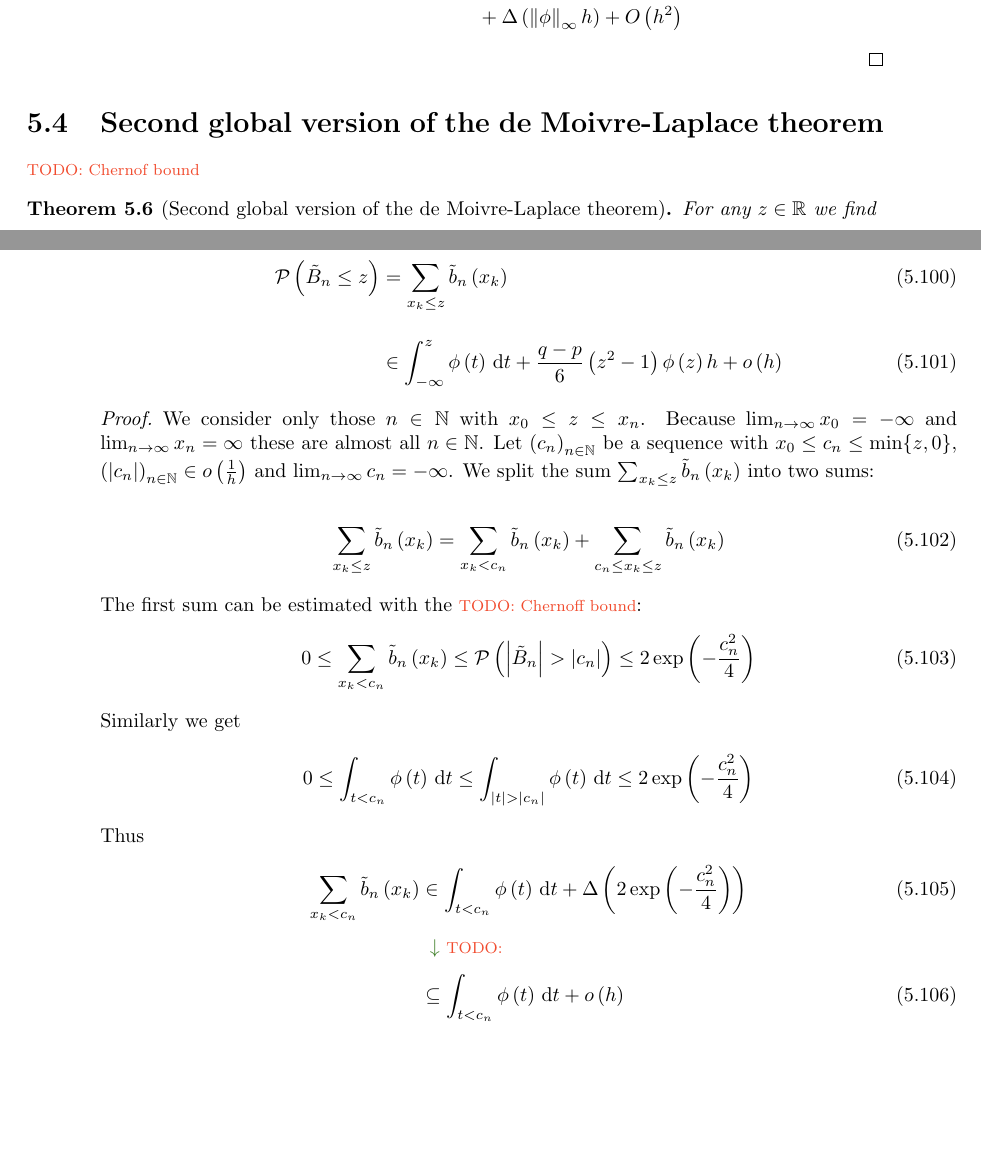
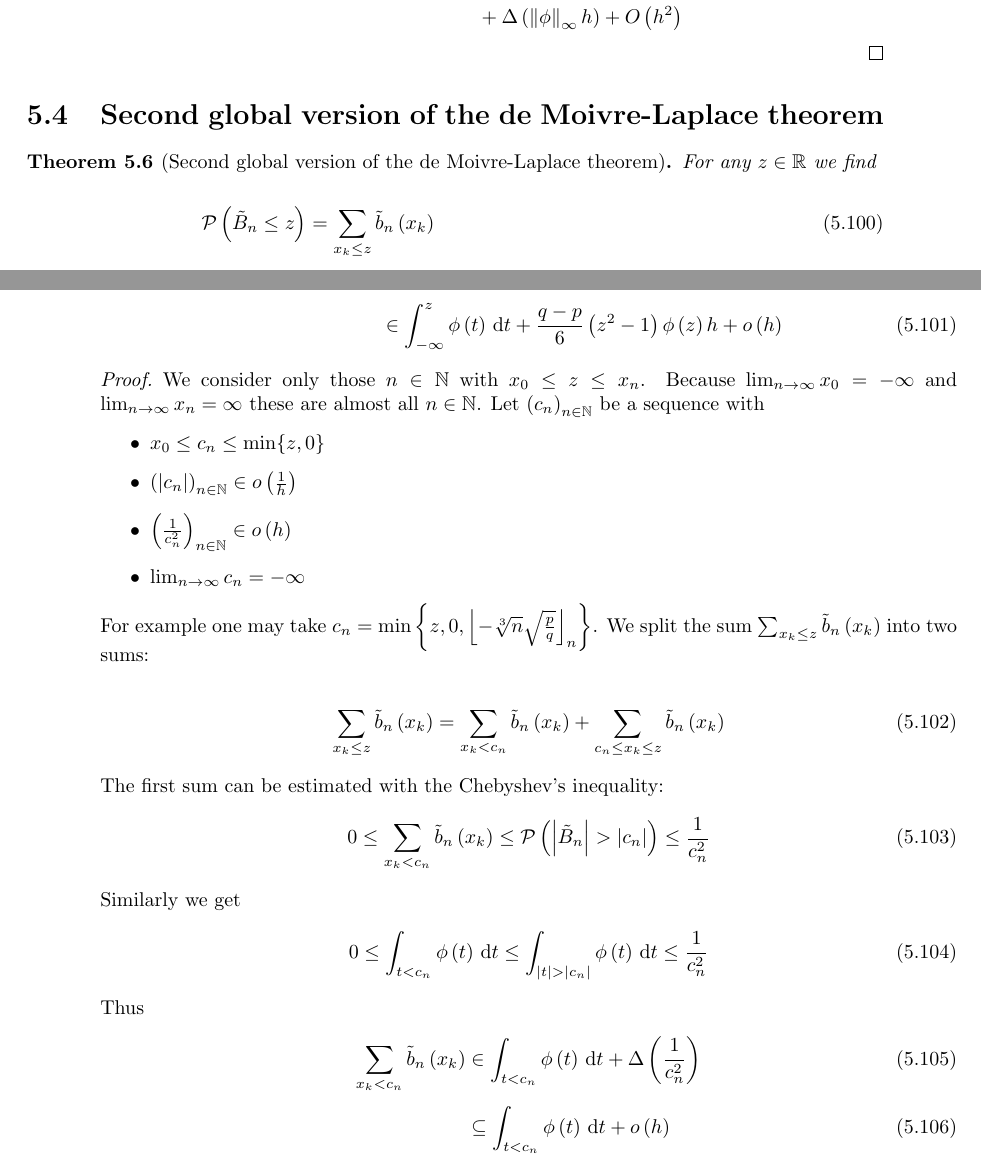
Before and after one commit to kulla/moivre_laplace_theorem, a LaTeX thesis (moivre_laplace_theorem.tex, which reads standard_proof.tex): two parts of pages 41 and 42 of 84, joined at a grey line, cut so that both start at the same text, the shorter picture padded with empty space. Compiled offline with pdfLaTeX.

Commit message:
+ chebyschev

```diff
--- a/standard_proof.tex
+++ b/standard_proof.tex
@@ -410,8 +410,6 @@ In this section we will show that the probability mass function of the standardi
 
 \section{Second global version of the de Moivre-Laplace theorem}
 
-\todo{Chernof bound}
-
 \begin{theorem}[Second global version of the de Moivre-Laplace theorem]
   For any $z\in\R$ we find
 
@@ -422,26 +420,29 @@ In this section we will show that the probability mass function of the standardi
 \end{theorem}
 
 \begin{proof}
-  We consider only those $n\in\N$ with $\x[0] \le z \le \x[n]$. Because $\lim_{n\to\infty} \x[0] = -\infty$ and $\lim_{n\to\infty} \x[n] = \infty$ these are almost all $n\in\N$. Let $\seq{c_n}$ be a sequence with $\x[0] \le c_n \le \min\{z,0\}$, $\seq{\abs{c_n}}\in\littleo{\frac 1h}$ and $\lim_{n\to\infty} c_n=-\infty$. We split the sum $\sum_{\x \le z} \bb{\x}$ into two sums:
+  We consider only those $n\in\N$ with $\x[0] \le z \le \x[n]$. Because $\lim_{n\to\infty} \x[0] = -\infty$ and $\lim_{n\to\infty} \x[n] = \infty$ these are almost all $n\in\N$. Let $\seq{c_n}$ be a sequence with
+  \begin{itemize}
+    \item $\x[0] \le c_n \le \min\{z,0\}$
+    \item $\seq{\abs{c_n}}\in\littleo{\frac 1h}$
+    \item $\seq{\frac{1}{c_n^2}} \in \littleo{h}$
+    \item $\lim_{n\to\infty} c_n=-\infty$
+  \end{itemize}
+  For example one may take $c_n = \min\left\{z, 0, \xdown{- \sqrt[3]{n}\sqrt{\frac pq}}\right\}$. We split the sum $\sum_{\x \le z} \bb{\x}$ into two sums:
 
   \begin{align}
     \sum_{\x \le z} \bb{\x} = \sum_{\x < c_n} \bb{\x} + \sum_{c_n \le \x \le z} \bb{\x}
   \end{align}
-  The first sum can be estimated with the \todo{Chernoff bound}:
+  The first sum can be estimated with the Chebyshev's inequality:
   \begin{align}
-    0 \le \sum_{\x < c_n} \bb{\x} \le \P{\abs{\BBs} > \abs{c_n}} \le 2\fexp{-\frac{c_n^2}{4}}
+    0 \le \sum_{\x < c_n} \bb{\x} \le \P{\abs{\BBs} > \abs{c_n}} \le \frac{1}{c_n^2}
   \end{align}
   Similarly we get
   \begin{align}
-    0 \le \int_{t < c_n} \fphi{t}\d{t} \le \int_{\abs{t} > \abs{c_n}} \fphi{t} \d{t} \le 2\fexp{-\frac{c_n^2}{4}}
+    0 \le \int_{t < c_n} \fphi{t}\d{t} \le \int_{\abs{t} > \abs{c_n}} \fphi{t} \d{t} \le \frac{1}{c_n^2}
   \end{align}
   Thus
   \begin{align}
-    \sum_{\x < c_n} \bb{\x} & \in \int_{t < c_n} \fphi{t}\d{t} + \bigabs{2\fexp{-\frac{c_n^2}4}} \nl
-    &
-    \begin{comment}
-      \text{\todo{}}
-    \end{comment} \nl
+    \sum_{\x < c_n} \bb{\x} & \in \int_{t < c_n} \fphi{t}\d{t} + \bigabs{\frac{1}{c_n^2}} \nl
     & \subseteq \int_{t < c_n} \fphi{t}\d{t} + \littleo{h}
   \end{align}
 
```
